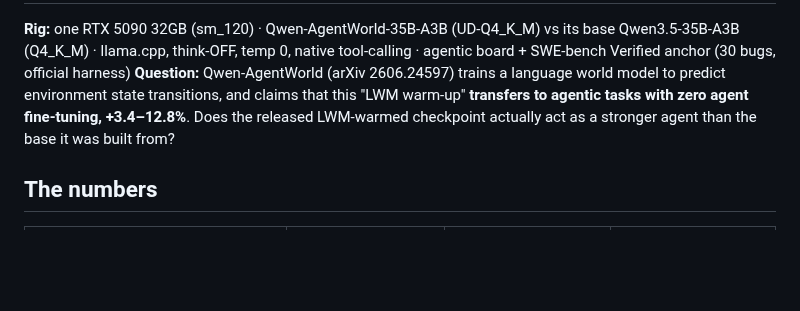
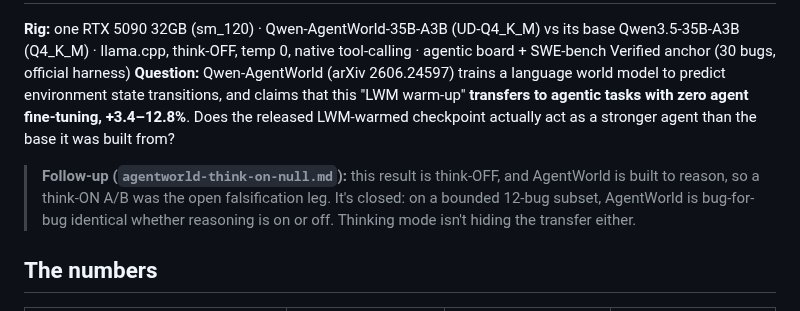
Before and after one commit to notwitcheer/llm-bench-rig, a Markdown page: reports/agentworld-lwm-transfer.md, the part around the change. Rendered like a GitHub page; blank space fills up the shorter version.

```diff
--- a/reports/agentworld-lwm-transfer.md
+++ b/reports/agentworld-lwm-transfer.md
@@ -2,6 +2,8 @@
 
 **Rig:** one RTX 5090 32GB (sm_120) · Qwen-AgentWorld-35B-A3B (UD-Q4_K_M) vs its base Qwen3.5-35B-A3B (Q4_K_M) · llama.cpp, think-OFF, temp 0, native tool-calling · agentic board + SWE-bench Verified anchor (30 bugs, official harness)
 **Question:** Qwen-AgentWorld (arXiv 2606.24597) trains a language world model to predict environment state transitions, and claims that this "LWM warm-up" **transfers to agentic tasks with zero agent fine-tuning, +3.4–12.8%**. Does the released LWM-warmed checkpoint actually act as a stronger agent than the base it was built from?
+
+> **Follow-up (`agentworld-think-on-null.md`):** this result is think-OFF, and AgentWorld is built to reason, so a think-ON A/B was the open falsification leg. It's closed: on a bounded 12-bug subset, AgentWorld is bug-for-bug identical whether reasoning is on or off. Thinking mode isn't hiding the transfer either.
 
 ## The numbers
 
```
Also changed, not shown: reports/agentworld-think-on-null.md (added, +39 -0 lines), reports/agentworld-think-on-null.png (added), 1 other file.
